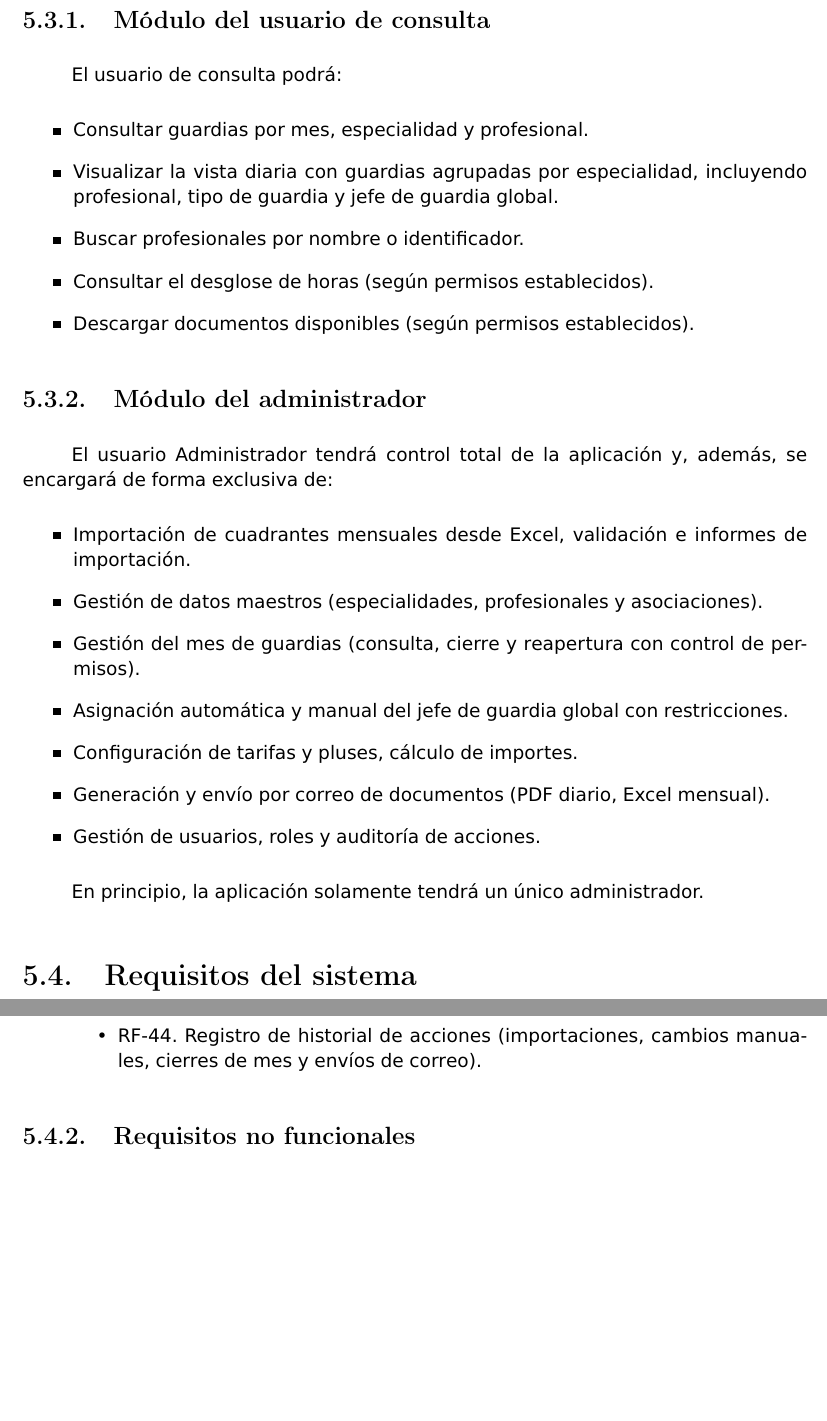
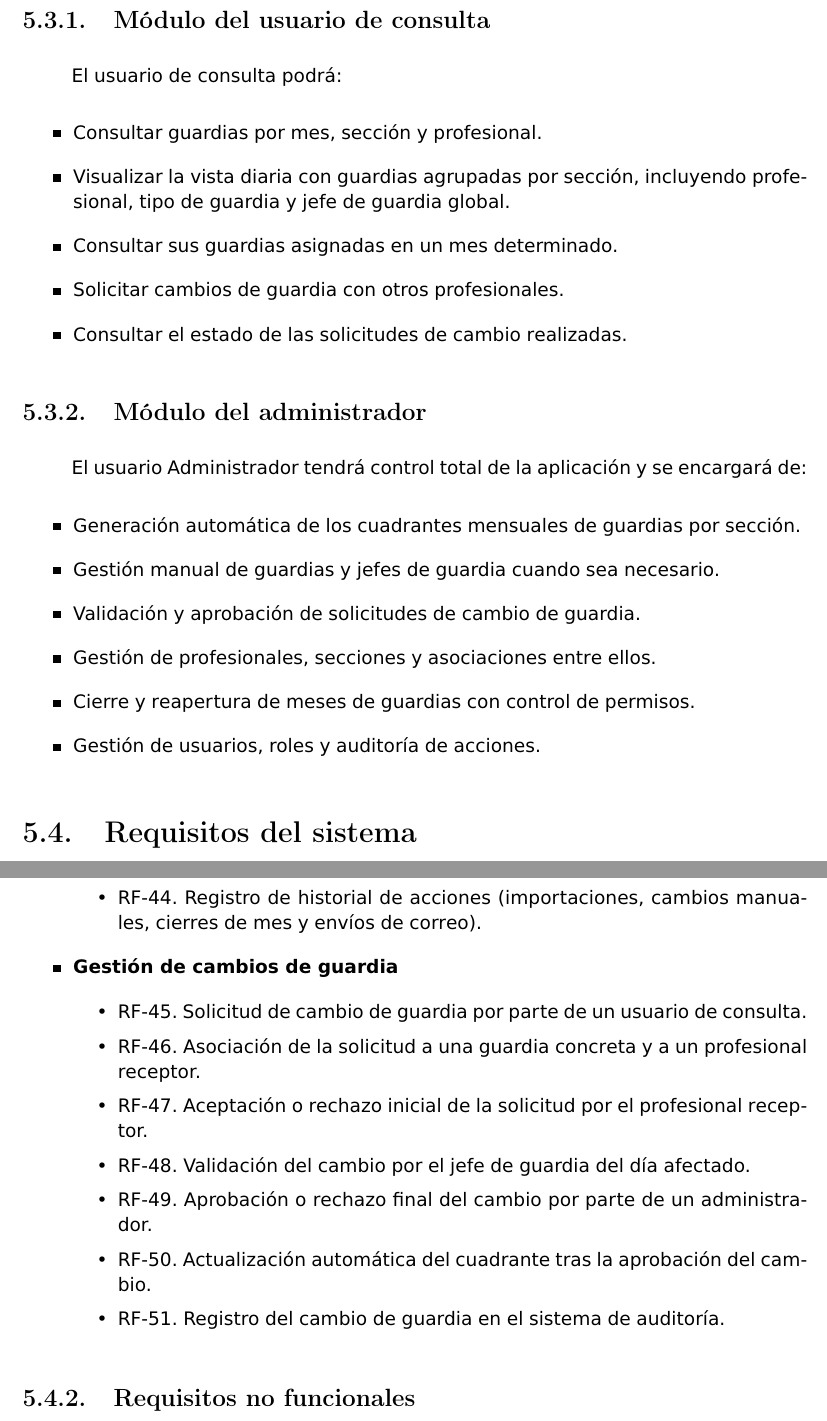
Before and after one commit to javijc96/DAW_25_26_Medac_Arena___Proyecto, a LaTeX book (main.tex, which reads capítulos/05_Especificación_Requisitos.tex): two parts of pages 28 and 31 of 67, joined at a grey line, cut so that both start at the same text, the shorter picture padded with empty space. Compiled offline with pdfLaTeX.

Commit message:
requisitos modificados y actualizados

```diff
--- a/capítulos/05_Especificación_Requisitos.tex
+++ b/capítulos/05_Especificación_Requisitos.tex
@@ -28,27 +33,26 @@ La aplicación web estará compuesta por módulos que corresponden a cada tipo d
 
 El usuario de consulta podrá:
 \begin{itemize}
-    \item Consultar guardias por mes, especialidad y profesional.
-    \item Visualizar la vista diaria con guardias agrupadas por especialidad, incluyendo profesional, tipo de guardia y jefe de guardia global.
-    \item Buscar profesionales por nombre o identificador.
-    \item Consultar el desglose de horas (según permisos establecidos).
-    \item Descargar documentos disponibles (según permisos establecidos).
+    \item Consultar guardias por mes, sección y profesional.
+    \item Visualizar la vista diaria con guardias agrupadas por sección,
+    incluyendo profesional, tipo de guardia y jefe de guardia global.
+    \item Consultar sus guardias asignadas en un mes determinado.
+    \item Solicitar cambios de guardia con otros profesionales.
+    \item Consultar el estado de las solicitudes de cambio realizadas.
 \end{itemize}
+
 
 \subsection{Módulo del administrador}
 
-El usuario Administrador tendrá control total de la aplicación y, además, se encargará de forma exclusiva de:
+El usuario Administrador tendrá control total de la aplicación y se encargará de:
 \begin{itemize}
-    \item Importación de cuadrantes mensuales desde Excel, validación e informes de importación.
-    \item Gestión de datos maestros (especialidades, profesionales y asociaciones).
-    \item Gestión del mes de guardias (consulta, cierre y reapertura con control de permisos).
-    \item Asignación automática y manual del jefe de guardia global con restricciones.
-    \item Configuración de tarifas y pluses, cálculo de importes.
-    \item Generación y envío por correo de documentos (PDF diario, Excel mensual).
+    \item Generación automática de los cuadrantes mensuales de guardias por sección.
+    \item Gestión manual de guardias y jefes de guardia cuando sea necesario.
+    \item Validación y aprobación de solicitudes de cambio de guardia.
+    \item Gestión de profesionales, secciones y asociaciones entre ellos.
+    \item Cierre y reapertura de meses de guardias con control de permisos.
     \item Gestión de usuarios, roles y auditoría de acciones.
 \end{itemize}
-
-En principio, la aplicación solamente tendrá un único administrador.
 
 \section{Requisitos del sistema}\label{sec:requisitos-del-sistema}
 
@@ -65,3 +69,4 @@ Los requisitos del sistema hacen referencia a todas las características relacio
 Los requisitos funcionales indican lo que el sistema debe hacer. Se denotarán como RF-<nº requisito> y se agrupan por funcionalidades del sistema.
 
 \begin{itemize}
+        \item \textbf{Generación automática del cuadrante de guardias}
@@ -148,6 +160,17 @@ Los requisitos funcionales indican lo que el sistema debe hacer. Se denotarán c
         \item RF-43. Gestión de roles diferenciando al menos Administrador y Usuario de consulta.
         \item RF-44. Registro de historial de acciones (importaciones, cambios manuales, cierres de mes y envíos de correo).
     \end{itemize}
+    \item \textbf{Gestión de cambios de guardia}
+    \begin{itemize}
+        \item RF-45. Solicitud de cambio de guardia por parte de un usuario de consulta.
+        \item RF-46. Asociación de la solicitud a una guardia concreta y a un profesional receptor.
+        \item RF-47. Aceptación o rechazo inicial de la solicitud por el profesional receptor.
+        \item RF-48. Validación del cambio por el jefe de guardia del día afectado.
+        \item RF-49. Aprobación o rechazo final del cambio por parte de un administrador.
+        \item RF-50. Actualización automática del cuadrante tras la aprobación del cambio.
+        \item RF-51. Registro del cambio de guardia en el sistema de auditoría.
+    \end{itemize}
+
 \end{itemize}
 
 \subsection{Requisitos no funcionales}\label{sec:requisitos-no-funcionales}
```
Also changed, not shown: capítulos/05_Especificación_Requisitos.tex (24 more changed lines), 7 other files.
